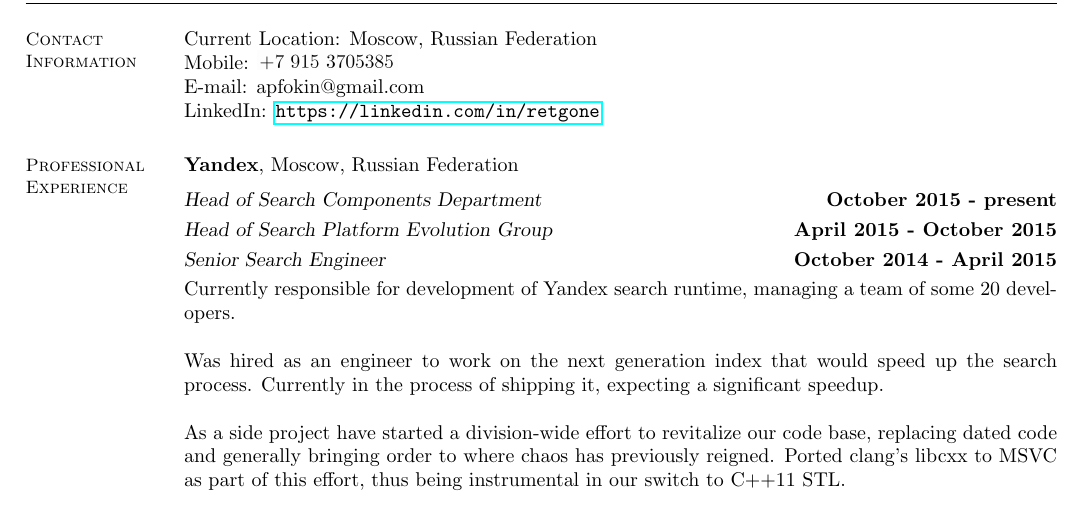
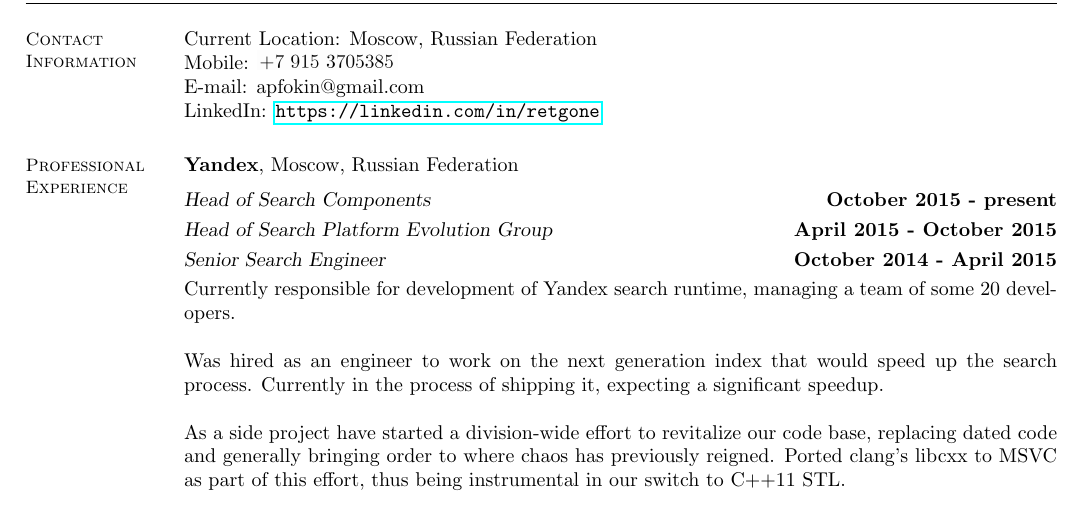
Before and after one commit to elrinor/tomes-of-power, a LaTeX CV (cv/CV.tex): part of page 1 of 3, cut so that both start at the same text. Compiled offline with pdfLaTeX.

Commit message:
Fixes in CV

```diff
--- a/cv/CV.tex
+++ b/cv/CV.tex
@@ -43,7 +43,7 @@
 
     \section{\mysidestyle Professional\\Experience}
     \textbf{Yandex}, Moscow, Russian Federation \vspace{2mm}\\\vspace{1mm}%
-    \textsl{Head of Search Components Department} \hfill \textbf{October 2015 - present}\\\vspace{1mm}%
+    \textsl{Head of Search Components} \hfill \textbf{October 2015 - present}\\\vspace{1mm}%
     \textsl{Head of Search Platform Evolution Group} \hfill \textbf{April 2015 - October 2015}\\\vspace{1mm}%
     \textsl{Senior Search Engineer} \hfill \textbf{October 2014 - April 2015}\\
     Currently responsible for development of Yandex search runtime, managing a team of some 20 developers.
```
Also changed, not shown: cv/CV.pdf.
